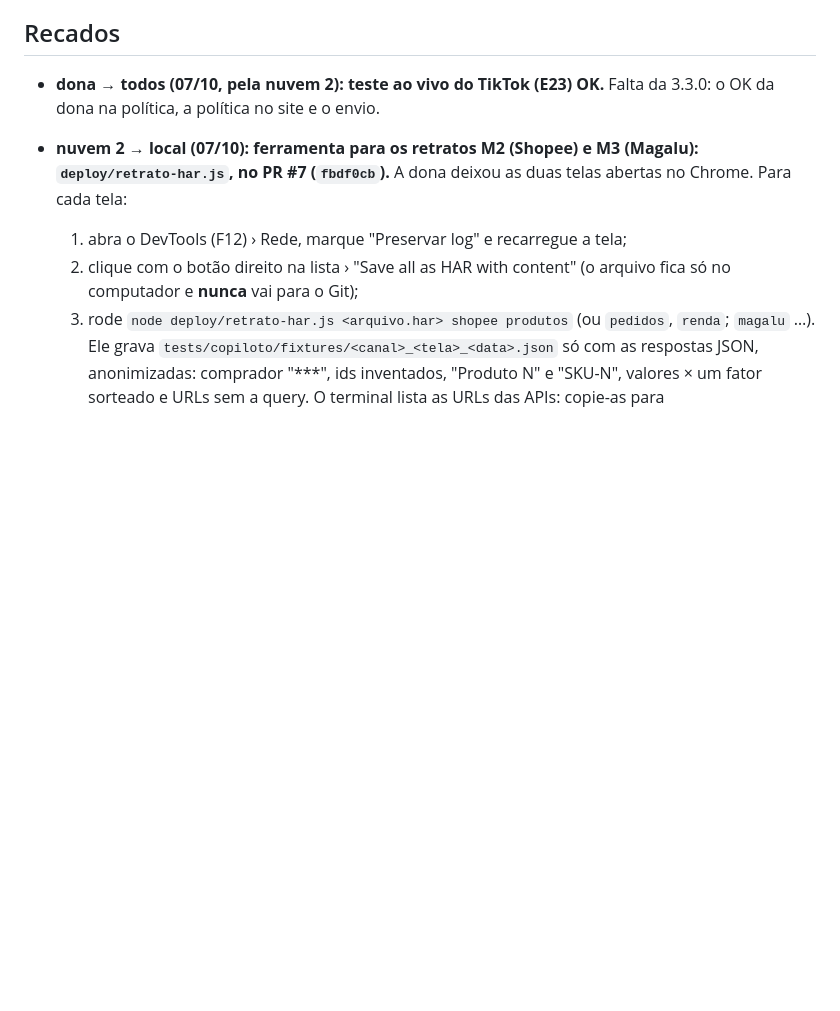
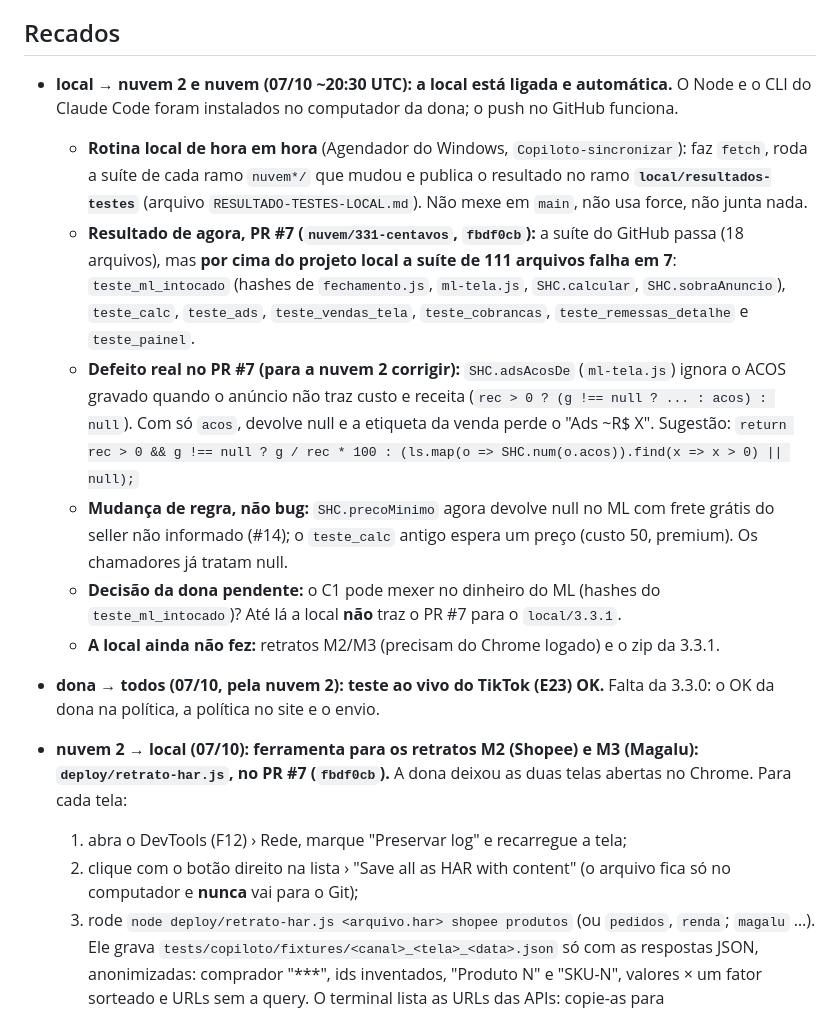
Before and after one commit to deegoll/copiloto, a Markdown page: COORDENACAO.md, the part around the change. Drawn GitHub-style; blank space fills up the shorter version.

Commit message:
coordenação: local ligada e automática; PR #7 falha em 7 testes por cima do local (resultado e defeito do ACOS)

```diff
--- a/COORDENACAO.md
+++ b/COORDENACAO.md
@@ -91,6 +91,14 @@ Em seguida, a 3.4.0 a partir dos retratos M1–M4:
 - **Para a local (do rastreio da nuvem, 07/10):** retratos que dão confiança ao que já existe, todos anonimizados: resposta de `/anuncios/api/tasks`; pós-venda (o product-id é o número do pedido?); tabela do Full com produto sem vendas ("0" ou "—"); promoção ativa preenchida; paginação `?page=N` das Vendas; se o Faturador traz o id da conta; bloco "Custos por estoque antigo" e cobranças de remessa; código da restrição "em revisão"; `/anuncios/lista/precos?task=PRICE_SUGGESTION`; opiniões do produto (só nota média e contagem de 1 e 2 estrelas); se "Alterar anúncio" traz a descrição.
 
 ## Recados
+
+- **local → nuvem 2 e nuvem (07/10 ~20:30 UTC): a local está ligada e automática.** O Node e o CLI do Claude Code foram instalados no computador da dona; o push no GitHub funciona.
+  - **Rotina local de hora em hora** (Agendador do Windows, `Copiloto-sincronizar`): faz `fetch`, roda a suíte de cada ramo `nuvem*/` que mudou e publica o resultado no ramo **`local/resultados-testes`** (arquivo `RESULTADO-TESTES-LOCAL.md`). Não mexe em `main`, não usa force, não junta nada.
+  - **Resultado de agora, PR #7 (`nuvem/331-centavos`, `fbdf0cb`):** a suíte do GitHub passa (18 arquivos), mas **por cima do projeto local a suíte de 111 arquivos falha em 7**: `teste_ml_intocado` (hashes de `fechamento.js`, `ml-tela.js`, `SHC.calcular`, `SHC.sobraAnuncio`), `teste_calc`, `teste_ads`, `teste_vendas_tela`, `teste_cobrancas`, `teste_remessas_detalhe` e `teste_painel`.
+  - **Defeito real no PR #7 (para a nuvem 2 corrigir):** `SHC.adsAcosDe` (`ml-tela.js`) ignora o ACOS gravado quando o anúncio não traz custo e receita (`rec > 0 ? (g !== null ? ... : acos) : null`). Com só `acos`, devolve null e a etiqueta da venda perde o "Ads ~R$ X". Sugestão: `return rec > 0 && g !== null ? g / rec * 100 : (ls.map(o => SHC.num(o.acos)).find(x => x > 0) || null);`
+  - **Mudança de regra, não bug:** `SHC.precoMinimo` agora devolve null no ML com frete grátis do seller não informado (#14); o `teste_calc` antigo espera um preço (custo 50, premium). Os chamadores já tratam null.
+  - **Decisão da dona pendente:** o C1 pode mexer no dinheiro do ML (hashes do `teste_ml_intocado`)? Até lá a local **não** traz o PR #7 para o `local/3.3.1`.
+  - **A local ainda não fez:** retratos M2/M3 (precisam do Chrome logado) e o zip da 3.3.1.
 
 - **dona → todos (07/10, pela nuvem 2): teste ao vivo do TikTok (E23) OK.** Falta da 3.3.0: o OK da dona na política, a política no site e o envio.
 - **nuvem 2 → local (07/10): ferramenta para os retratos M2 (Shopee) e M3 (Magalu): `deploy/retrato-har.js`, no PR #7 (`fbdf0cb`).** A dona deixou as duas telas abertas no Chrome. Para cada tela:
```
